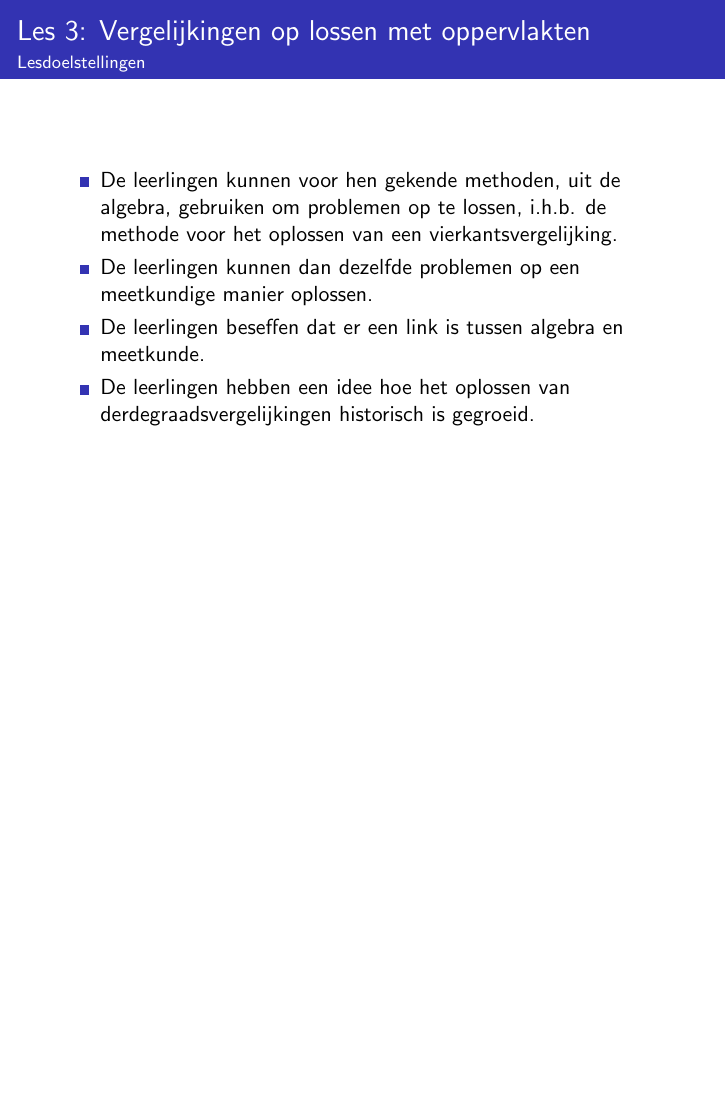
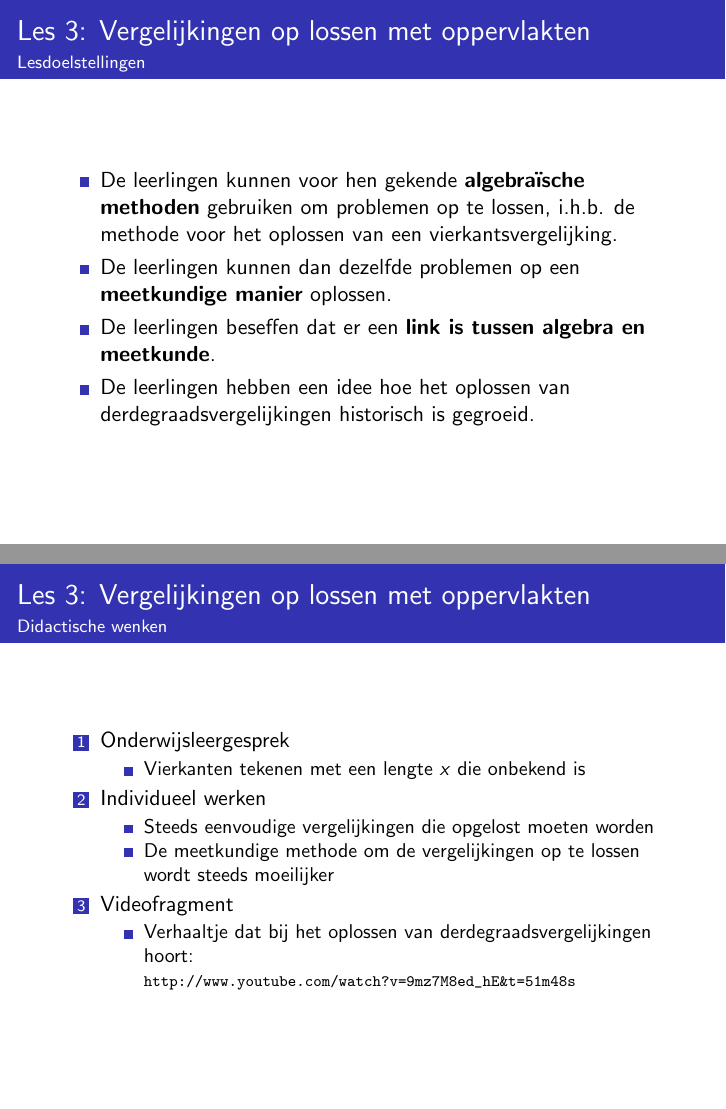
Before and after one commit to Wiskunde/V3, LaTeX slides (Presentatie/Presentatie.tex): page 36 of 97 before the commit and pages 36 and 37 of 97 after it, the two joined at a grey line, the shorter picture padded with empty space. Compiled offline with pdfLaTeX.

Commit message:
PR: lesdoelst, didactische wenken vergelijkingen oplossen

```diff
--- a/Presentatie/Presentatie.tex
+++ b/Presentatie/Presentatie.tex
@@ -263,17 +263,32 @@
 \frametitle{Les 3: Vergelijkingen op lossen met oppervlakten}
 \framesubtitle{Lesdoelstellingen}
 \begin{itemize}
-  \item De leerlingen kunnen voor hen gekende methoden, uit de algebra, gebruiken om problemen op te lossen, i.h.b. de methode voor het oplossen van een vierkantsvergelijking.
-  \item De leerlingen kunnen dan dezelfde problemen op een meetkundige manier oplossen.
-  \item De leerlingen beseffen dat er een link is tussen algebra en meetkunde.
+  \item De leerlingen kunnen voor hen gekende {\bf algebra\"ische methoden} gebruiken om problemen op te lossen, i.h.b. de methode voor het oplossen van een vierkantsvergelijking.
+  \item De leerlingen kunnen dan dezelfde problemen op een {\bf meetkundige manier} oplossen.
+  \item De leerlingen beseffen dat er een {\bf link is tussen algebra en meetkunde}.
   \item De leerlingen hebben een idee hoe het oplossen van derdegraadsvergelijkingen historisch is gegroeid.
 \end{itemize}
 \end{frame}
 
 \begin{frame}
-\frametitle{Les 3: Vergelijkingen op lossen met oppervlakten}
-\framesubtitle{Didactische wenken}
-
+  \frametitle{Les 3: Vergelijkingen op lossen met oppervlakten}
+  \framesubtitle{Didactische wenken}
+  \begin{enumerate}
+    \item Onderwijsleergesprek
+      \begin{itemize}
+        \item Vierkanten tekenen met een lengte $x$ die onbekend is
+      \end{itemize}
+    \item Individueel werken
+      \begin{itemize}
+        \item Steeds eenvoudige vergelijkingen die opgelost moeten worden
+        \item De meetkundige methode om de vergelijkingen op te lossen wordt steeds moeilijker
+      \end{itemize}
+    \item Videofragment
+      \begin{itemize}
+        \item Verhaaltje dat bij het oplossen van derdegraadsvergelijkingen hoort:\\
+          {\scriptsize \url{http://www.youtube.com/watch?v=9mz7M8ed_hE&t=51m48s}}
+      \end{itemize}
+  \end{enumerate}
 \end{frame}
 
 \subsection{Les 4: Kennismaking met tweedimensionale stapelproblemen en hiermee experimenteren}
```
